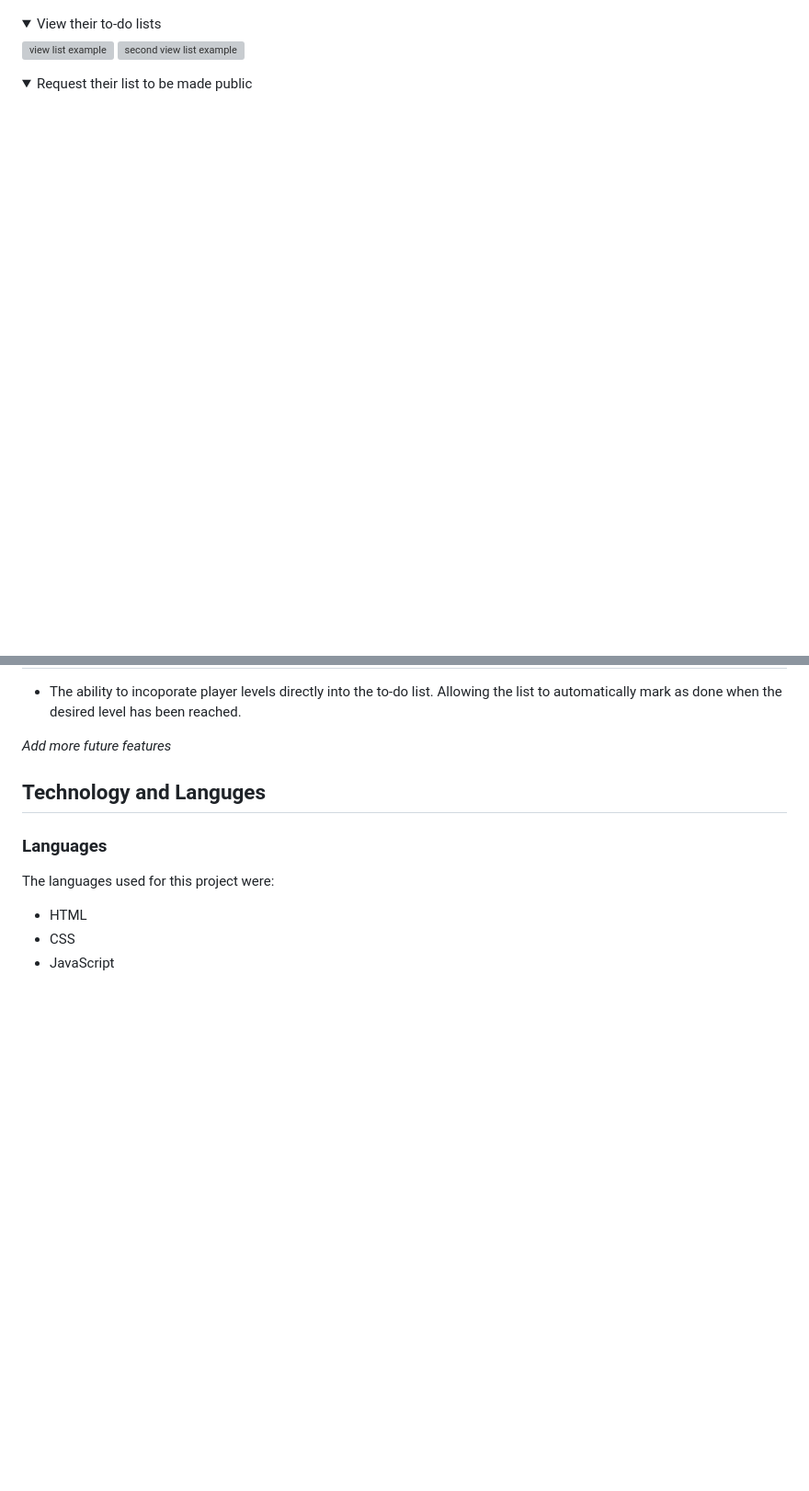
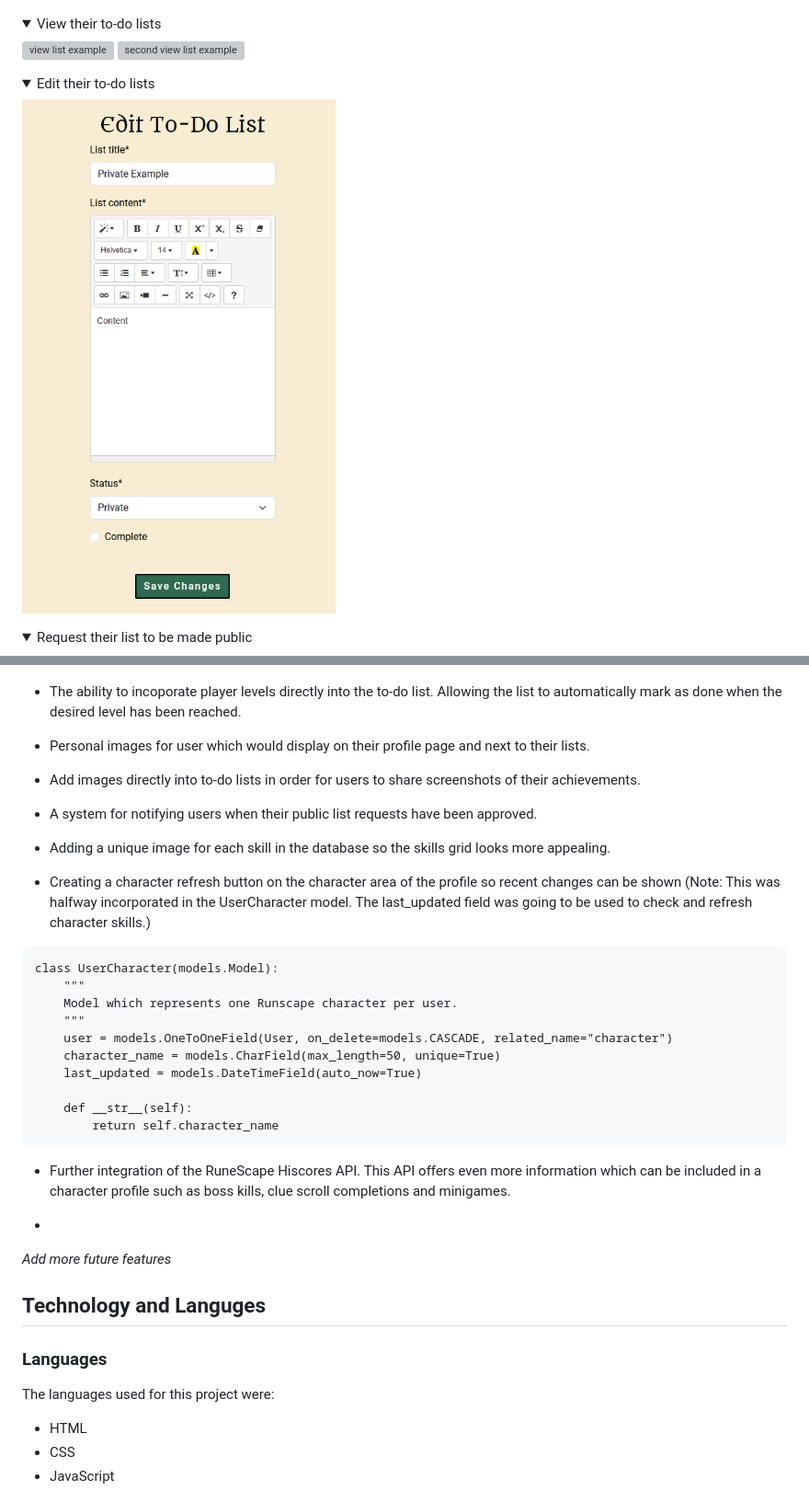
Before and after one commit to Code-Dearman/Django-Capstone, a Markdown page: README.md, 2 parts joined by grey strips. Shown: that part at 92% size. Rendered like a GitHub page; pictures changed too: assets/readme_img/edit_list.png (added); folded sections open; blank space fills up the shorter version; grey boxes are pictures that could not be loaded.

````diff
--- a/README.md
+++ b/README.md
@@ -235,6 +235,12 @@ __Users can (click headings to expand images):__
 </details>
 
 <details>
+<summary>Edit their to-do lists</summary>
+<IMG src="assets/readme_img/edit_list.png" alt="edit list example">
+</details>
+
+
+<details>
 <summary>Request their list to be made public</summary>
 <IMG src="assets/readme_img/request_public_list2.png" alt="Second request public list example">
 <IMG src="assets/readme_img/request_public_list.png" alt="Request public list example">
@@ -279,4 +287,30 @@ __Superusers can (click headings to expand images):__
 - The ability to incoporate player levels directly into the to-do list. Allowing the list to automatically mark as done when the desired level has been reached.
+
+- Personal images for user which would display on their profile page and next to their lists.
+
+- Add images directly into to-do lists in order for users to share screenshots of their achievements.
+
+- A system for notifying users when their public list requests have been approved.
+
+- Adding a unique image for each skill in the database so the skills grid looks more appealing.
+
+- Creating a character refresh button on the character area of the profile so recent changes can be shown (Note: This was halfway incorporated in the UserCharacter model. The last_updated field was going to be used to check and refresh character skills.)
+
+```
+class UserCharacter(models.Model):
+    """
+    Model which represents one Runscape character per user.
+    """
+    user = models.OneToOneField(User, on_delete=models.CASCADE, related_name="character")
+    character_name = models.CharField(max_length=50, unique=True)
+    last_updated = models.DateTimeField(auto_now=True)
+
+    def __str__(self):
+        return self.character_name
+```
+- Further integration of the RuneScape Hiscores API. This API offers even more information which can be included in a character profile such as boss kills, clue scroll completions and minigames.
+
+-
 
 _Add more future features_
 
````
Also changed, not shown: other parts of README.md (+5 -3 lines), assets/readme_img/admin_approval.png (added), assets/readme_img/admin_create_list.png (added), assets/readme_img/admin_view.png (added).
